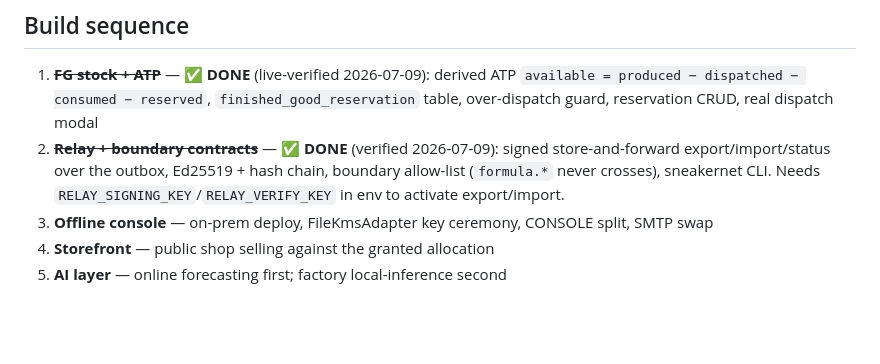
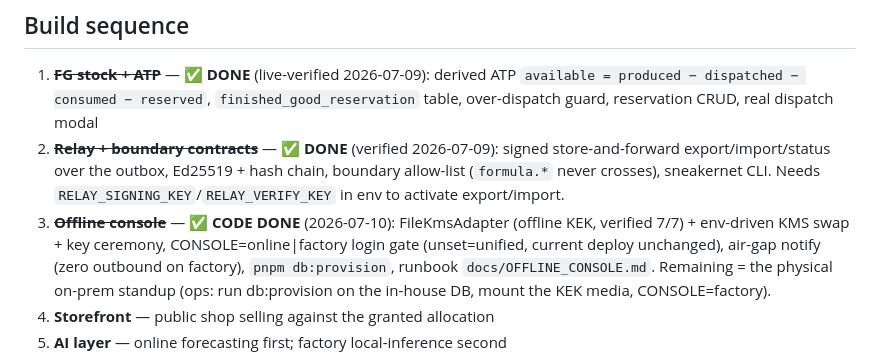
Before and after one commit to worldofhues-create/rawaromaprod, a Markdown page: docs/TARGET_ARCHITECTURE.md, the part around the change. Drawn GitHub-style; blank space fills up the shorter version.

Commit message:
docs: Step 3 offline-console code done (FileKmsAdapter + CONSOLE + air-gap + runbook)
Co-Authored-By: Claude Opus 4.8 <noreply@anthropic.com>

```diff
--- a/docs/TARGET_ARCHITECTURE.md
+++ b/docs/TARGET_ARCHITECTURE.md
@@ -113,7 +113,7 @@ for it — **overselling is impossible by construction**; staleness only under-s
 
 1. ~~**FG stock + ATP**~~ — ✅ **DONE** (live-verified 2026-07-09): derived ATP `available = produced − dispatched − consumed − reserved`, `finished_good_reservation` table, over-dispatch guard, reservation CRUD, real dispatch modal
 2. ~~**Relay + boundary contracts**~~ — ✅ **DONE** (verified 2026-07-09): signed store-and-forward export/import/status over the outbox, Ed25519 + hash chain, boundary allow-list (`formula.*` never crosses), sneakernet CLI. Needs `RELAY_SIGNING_KEY`/`RELAY_VERIFY_KEY` in env to activate export/import.
-3. **Offline console** — on-prem deploy, FileKmsAdapter key ceremony, CONSOLE split, SMTP swap
+3. ~~**Offline console**~~ — ✅ **CODE DONE** (2026-07-10): FileKmsAdapter (offline KEK, verified 7/7) + env-driven KMS swap + key ceremony, CONSOLE=online|factory login gate (unset=unified, current deploy unchanged), air-gap notify (zero outbound on factory), `pnpm db:provision`, runbook `docs/OFFLINE_CONSOLE.md`. Remaining = the physical on-prem standup (ops: run db:provision on the in-house DB, mount the KEK media, CONSOLE=factory).
 4. **Storefront** — public shop selling against the granted allocation
 5. **AI layer** — online forecasting first; factory local-inference second
 
```
